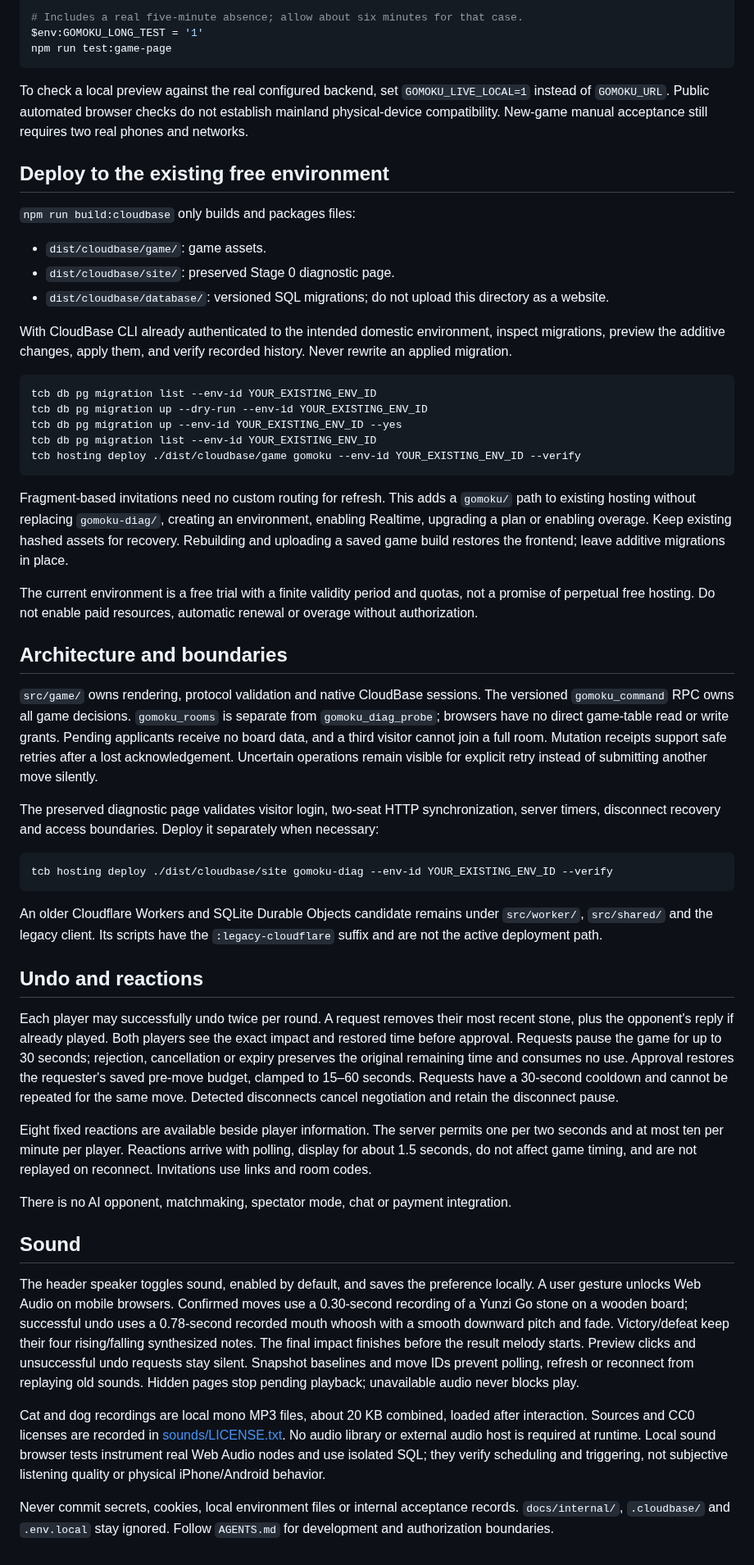
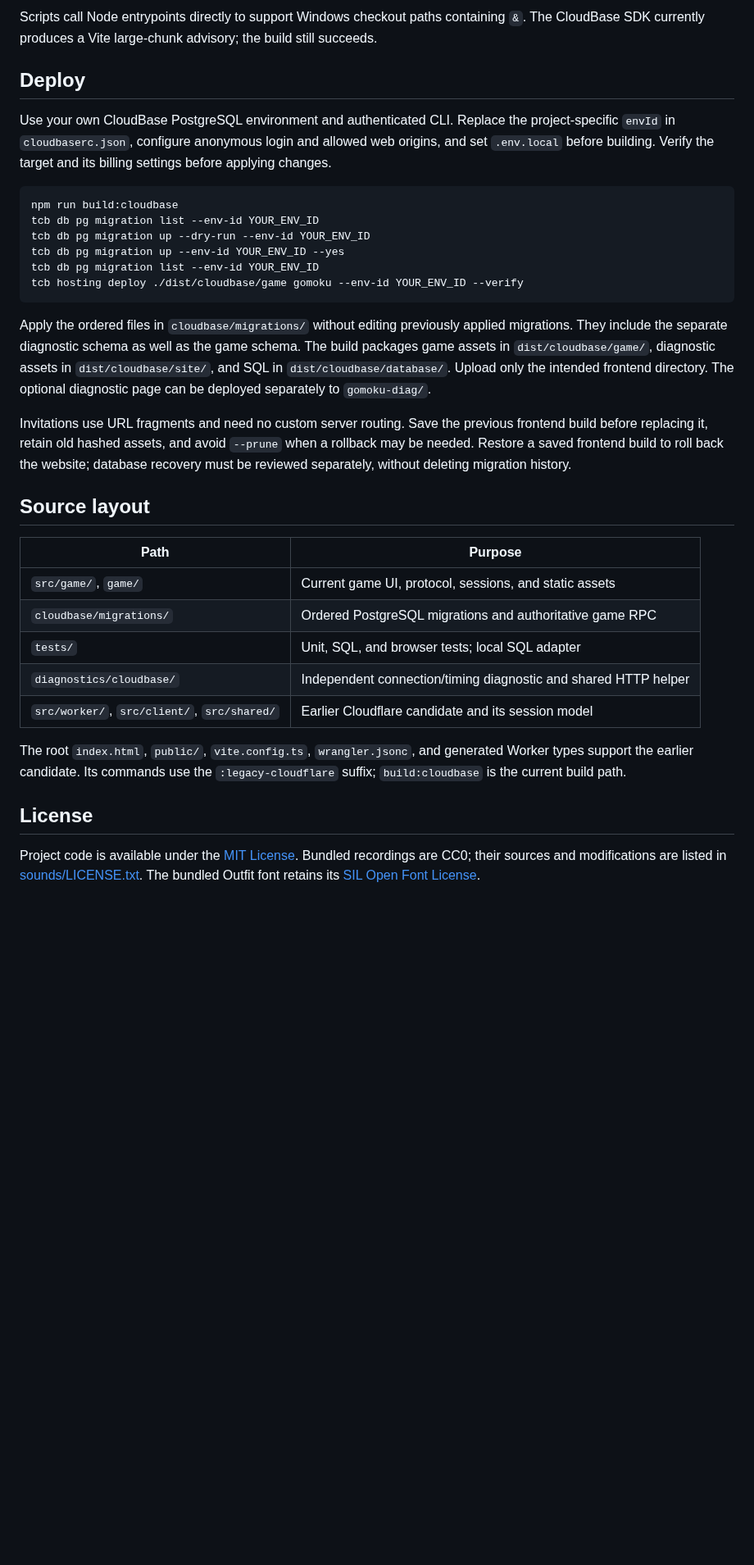
Before and after one commit to REEEEEAAAAAL/cat-dog-gomoku, a Markdown page: README.md, the part around one of its changes. Shown at 82% size. Rendered like a GitHub page; blank space fills up the shorter version.

Commit message:
chore: prepare repository for public release

````diff
--- a/README.md
+++ b/README.md
@@ -53,57 +86,35 @@ npm run test:game-page
 
-# Includes a real five-minute absence; allow about six minutes for that case.
-$env:GOMOKU_LONG_TEST = '1'
-npm run test:game-page
+Scripts call Node entrypoints directly to support Windows checkout paths containing `&`. The CloudBase SDK currently produces a Vite large-chunk advisory; the build still succeeds.
+
+## Deploy
+
+Use your own CloudBase PostgreSQL environment and authenticated CLI. Replace the project-specific `envId` in `cloudbaserc.json`, configure anonymous login and allowed web origins, and set `.env.local` before building. Verify the target and its billing settings before applying changes.
+
+```sh
+npm run build:cloudbase
+tcb db pg migration list --env-id YOUR_ENV_ID
+tcb db pg migration up --dry-run --env-id YOUR_ENV_ID
+tcb db pg migration up --env-id YOUR_ENV_ID --yes
+tcb db pg migration list --env-id YOUR_ENV_ID
+tcb hosting deploy ./dist/cloudbase/game gomoku --env-id YOUR_ENV_ID --verify
 ```
 
-To check a local preview against the real configured backend, set `GOMOKU_LIVE_LOCAL=1` instead of `GOMOKU_URL`. Public automated browser checks do not establish mainland physical-device compatibility. New-game manual acceptance still requires two real phones and networks.
+Apply the ordered files in `cloudbase/migrations/` without editing previously applied migrations. They include the separate diagnostic schema as well as the game schema. The build packages game assets in `dist/cloudbase/game/`, diagnostic assets in `dist/cloudbase/site/`, and SQL in `dist/cloudbase/database/`. Upload only the intended frontend directory. The optional diagnostic page can be deployed separately to `gomoku-diag/`.
 
-## Deploy to the existing free environment
+Invitations use URL fragments and need no custom server routing. Save the previous frontend build before replacing it, retain old hashed assets, and avoid `--prune` when a rollback may be needed. Restore a saved frontend build to roll back the website; database recovery must be reviewed separately, without deleting migration history.
 
-`npm run build:cloudbase` only builds and packages files:
+## Source layout
 
-- `dist/cloudbase/game/`: game assets.
-- `dist/cloudbase/site/`: preserved Stage 0 diagnostic page.
-- `dist/cloudbase/database/`: versioned SQL migrations; do not upload this directory as a website.
+| Path | Purpose |
+| --- | --- |
+| `src/game/`, `game/` | Current game UI, protocol, sessions, and static assets |
+| `cloudbase/migrations/` | Ordered PostgreSQL migrations and authoritative game RPC |
+| `tests/` | Unit, SQL, and browser tests; local SQL adapter |
+| `diagnostics/cloudbase/` | Independent connection/timing diagnostic and shared HTTP helper |
+| `src/worker/`, `src/client/`, `src/shared/` | Earlier Cloudflare candidate and its session model |
 
-With CloudBase CLI already authenticated to the intended domestic environment, inspect migrations, preview the additive changes, apply them, and verify recorded history. Never rewrite an applied migration.
+The root `index.html`, `public/`, `vite.config.ts`, `wrangler.jsonc`, and generated Worker types support the earlier candidate. Its commands use the `:legacy-cloudflare` suffix; `build:cloudbase` is the current build path.
 
-```sh
-tcb db pg migration list --env-id YOUR_EXISTING_ENV_ID
-tcb db pg migration up --dry-run --env-id YOUR_EXISTING_ENV_ID
-tcb db pg migration up --env-id YOUR_EXISTING_ENV_ID --yes
-tcb db pg migration list --env-id YOUR_EXISTING_ENV_ID
-tcb hosting deploy ./dist/cloudbase/game gomoku --env-id YOUR_EXISTING_ENV_ID --verify
-```
+## License
 
-Fragment-based invitations need no custom routing for refresh. This adds a `gomoku/` path to existing hosting without replacing `gomoku-diag/`, creating an environment, enabling Realtime, upgrading a plan or enabling overage. Keep existing hashed assets for recovery. Rebuilding and uploading a saved game build restores the frontend; leave additive migrations in place.
-
-The current environment is a free trial with a finite validity period and quotas, not a promise of perpetual free hosting. Do not enable paid resources, automatic renewal or overage without authorization.
-
-## Architecture and boundaries
-
-`src/game/` owns rendering, protocol validation and native CloudBase sessions. The versioned `gomoku_command` RPC owns all game decisions. `gomoku_rooms` is separate from `gomoku_diag_probe`; browsers have no direct game-table read or write grants. Pending applicants receive no board data, and a third visitor cannot join a full room. Mutation receipts support safe retries after a lost acknowledgement. Uncertain operations remain visible for explicit retry instead of submitting another move silently.
-
-The preserved diagnostic page validates visitor login, two-seat HTTP synchronization, server timers, disconnect recovery and access boundaries. Deploy it separately when necessary:
-
-```sh
-tcb hosting deploy ./dist/cloudbase/site gomoku-diag --env-id YOUR_EXISTING_ENV_ID --verify
-```
-
-An older Cloudflare Workers and SQLite Durable Objects candidate remains under `src/worker/`, `src/shared/` and the legacy client. Its scripts have the `:legacy-cloudflare` suffix and are not the active deployment path.
-
-## Undo and reactions
-
-Each player may successfully undo twice per round. A request removes their most recent stone, plus the opponent's reply if already played. Both players see the exact impact and restored time before approval. Requests pause the game for up to 30 seconds; rejection, cancellation or expiry preserves the original remaining time and consumes no use. Approval restores the requester's saved pre-move budget, clamped to 15–60 seconds. Requests have a 30-second cooldown and cannot be repeated for the same move. Detected disconnects cancel negotiation and retain the disconnect pause.
-
-Eight fixed reactions are available beside player information. The server permits one per two seconds and at most ten per minute per player. Reactions arrive with polling, display for about 1.5 seconds, do not affect game timing, and are not replayed on reconnect. Invitations use links and room codes.
-
-There is no AI opponent, matchmaking, spectator mode, chat or payment integration.
-
-## Sound
-
-The header speaker toggles sound, enabled by default, and saves the preference locally. A user gesture unlocks Web Audio on mobile browsers. Confirmed moves use a 0.30-second recording of a Yunzi Go stone on a wooden board; successful undo uses a 0.78-second recorded mouth whoosh with a smooth downward pitch and fade. Victory/defeat keep their four rising/falling synthesized notes. The final impact finishes before the result melody starts. Preview clicks and unsuccessful undo requests stay silent. Snapshot baselines and move IDs prevent polling, refresh or reconnect from replaying old sounds. Hidden pages stop pending playback; unavailable audio never blocks play.
-
-Cat and dog recordings are local mono MP3 files, about 20 KB combined, loaded after interaction. Sources and CC0 licenses are recorded in [sounds/LICENSE.txt](game/public/sounds/LICENSE.txt). No audio library or external audio host is required at runtime. Local sound browser tests instrument real Web Audio nodes and use isolated SQL; they verify scheduling and triggering, not subjective listening quality or physical iPhone/Android behavior.
-
-Never commit secrets, cookies, local environment files or internal acceptance records. `docs/internal/`, `.cloudbase/` and `.env.local` stay ignored. Follow `AGENTS.md` for development and authorization boundaries.
+Project code is available under the [MIT License](LICENSE). Bundled recordings are CC0; their sources and modifications are listed in [sounds/LICENSE.txt](game/public/sounds/LICENSE.txt). The bundled Outfit font retains its [SIL Open Font License](game/public/fonts/OFL-Outfit.txt).
````
Also changed, not shown: other parts of README.md (+55 -22 lines), AGENTS.md (deleted, +0 -16 lines), README.zh-CN.md (added, +120 -0 lines), docs/screenshots/desktop.png (added), docs/screenshots/mobile.png (added), 4 other files.
